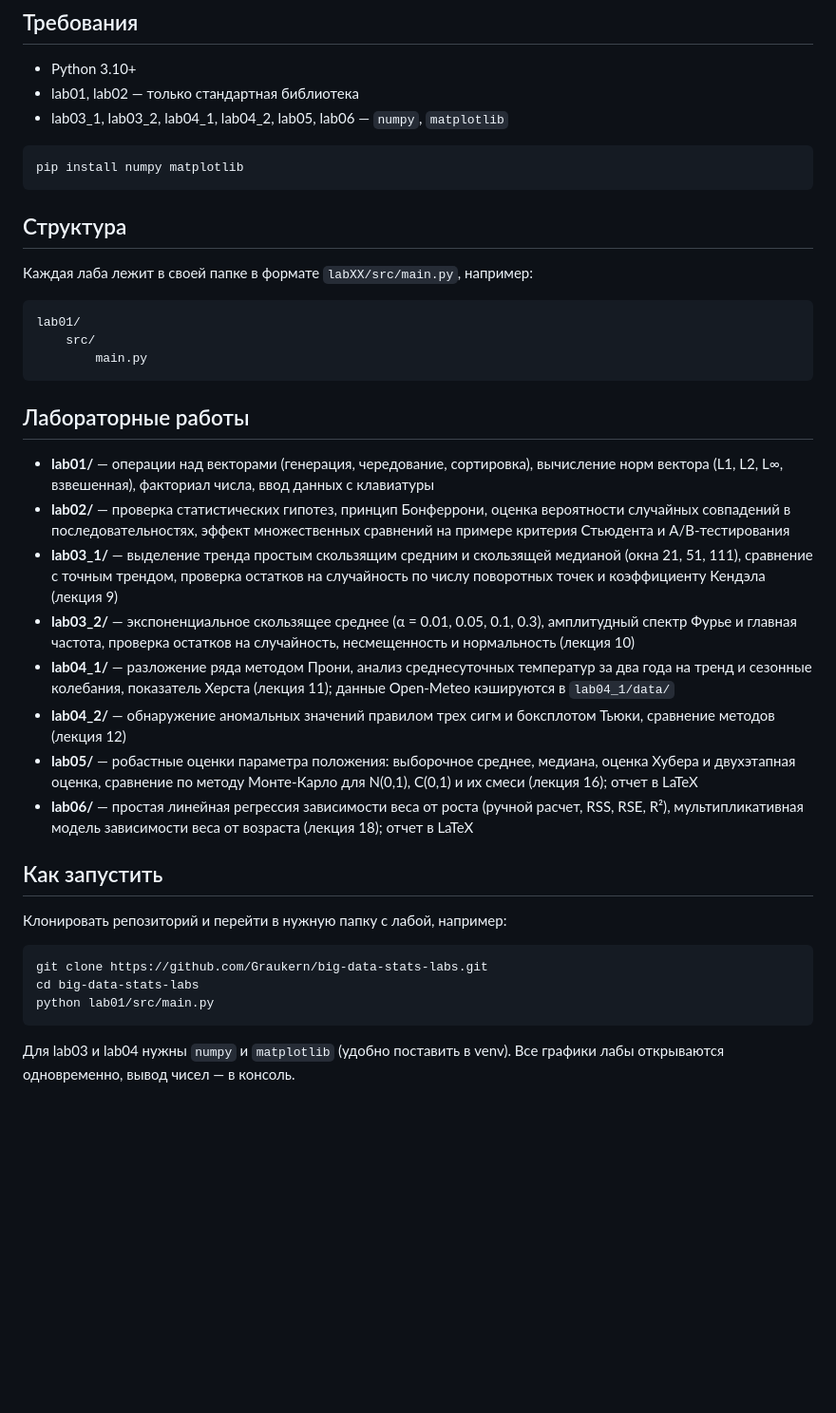
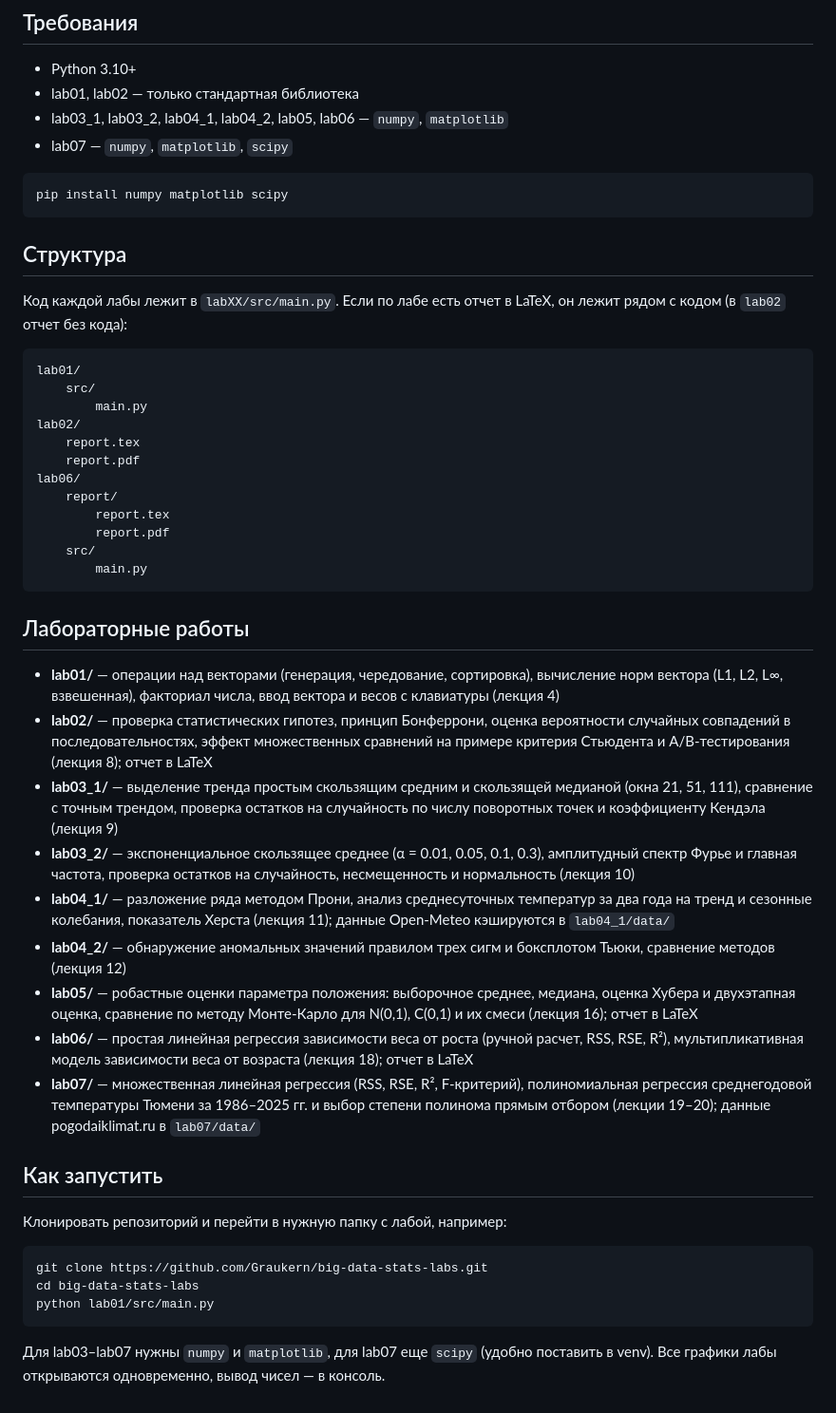
Before and after one commit to Graukern/big-data-stats-labs, a Markdown page: README.md, the part around the change. Shown at 95% size. Rendered like a GitHub page; blank space fills up the shorter version.

Commit message:
docs: describe lab07 and repository structure in README

````diff
--- a/README.md
+++ b/README.md
@@ -5,31 +5,42 @@
 - Python 3.10+
 - lab01, lab02 — только стандартная библиотека
 - lab03_1, lab03_2, lab04_1, lab04_2, lab05, lab06 — `numpy`, `matplotlib`
+- lab07 — `numpy`, `matplotlib`, `scipy`
 
 ```bash
-pip install numpy matplotlib
+pip install numpy matplotlib scipy
 ```
 
 ## Структура
 
-Каждая лаба лежит в своей папке в формате `labXX/src/main.py`, например:
+Код каждой лабы лежит в `labXX/src/main.py`. Если по лабе есть отчет в LaTeX, он лежит рядом с кодом (в `lab02` отчет без кода):
 
 ```
 lab01/
+    src/
+        main.py
+lab02/
+    report.tex
+    report.pdf
+lab06/
+    report/
+        report.tex
+        report.pdf
     src/
         main.py
 ```
 
 ## Лабораторные работы
 
-- **lab01/** — операции над векторами (генерация, чередование, сортировка), вычисление норм вектора (L1, L2, L∞, взвешенная), факториал числа, ввод данных с клавиатуры
-- **lab02/** — проверка статистических гипотез, принцип Бонферрони, оценка вероятности случайных совпадений в последовательностях, эффект множественных сравнений на примере критерия Стьюдента и A/B-тестирования
+- **lab01/** — операции над векторами (генерация, чередование, сортировка), вычисление норм вектора (L1, L2, L∞, взвешенная), факториал числа, ввод вектора и весов с клавиатуры (лекция 4)
+- **lab02/** — проверка статистических гипотез, принцип Бонферрони, оценка вероятности случайных совпадений в последовательностях, эффект множественных сравнений на примере критерия Стьюдента и A/B-тестирования (лекция 8); отчет в LaTeX
 - **lab03_1/** — выделение тренда простым скользящим средним и скользящей медианой (окна 21, 51, 111), сравнение с точным трендом, проверка остатков на случайность по числу поворотных точек и коэффициенту Кендэла (лекция 9)
 - **lab03_2/** — экспоненциальное скользящее среднее (α = 0.01, 0.05, 0.1, 0.3), амплитудный спектр Фурье и главная частота, проверка остатков на случайность, несмещенность и нормальность (лекция 10)
 - **lab04_1/** — разложение ряда методом Прони, анализ среднесуточных температур за два года на тренд и сезонные колебания, показатель Херста (лекция 11); данные Open-Meteo кэшируются в `lab04_1/data/`
 - **lab04_2/** — обнаружение аномальных значений правилом трех сигм и боксплотом Тьюки, сравнение методов (лекция 12)
 - **lab05/** — робастные оценки параметра положения: выборочное среднее, медиана, оценка Хубера и двухэтапная оценка, сравнение по методу Монте-Карло для N(0,1), C(0,1) и их смеси (лекция 16); отчет в LaTeX
 - **lab06/** — простая линейная регрессия зависимости веса от роста (ручной расчет, RSS, RSE, R²), мультипликативная модель зависимости веса от возраста (лекция 18); отчет в LaTeX
+- **lab07/** — множественная линейная регрессия (RSS, RSE, R², F-критерий), полиномиальная регрессия среднегодовой температуры Тюмени за 1986–2025 гг. и выбор степени полинома прямым отбором (лекции 19–20); данные pogodaiklimat.ru в `lab07/data/`
 
 ## Как запустить
 
@@ -41,4 +52,4 @@ cd big-data-stats-labs
 python lab01/src/main.py
 ```
 
-Для lab03 и lab04 нужны `numpy` и `matplotlib` (удобно поставить в venv). Все графики лабы открываются одновременно, вывод чисел — в консоль.
+Для lab03–lab07 нужны `numpy` и `matplotlib`, для lab07 еще `scipy` (удобно поставить в venv). Все графики лабы открываются одновременно, вывод чисел — в консоль.
````
